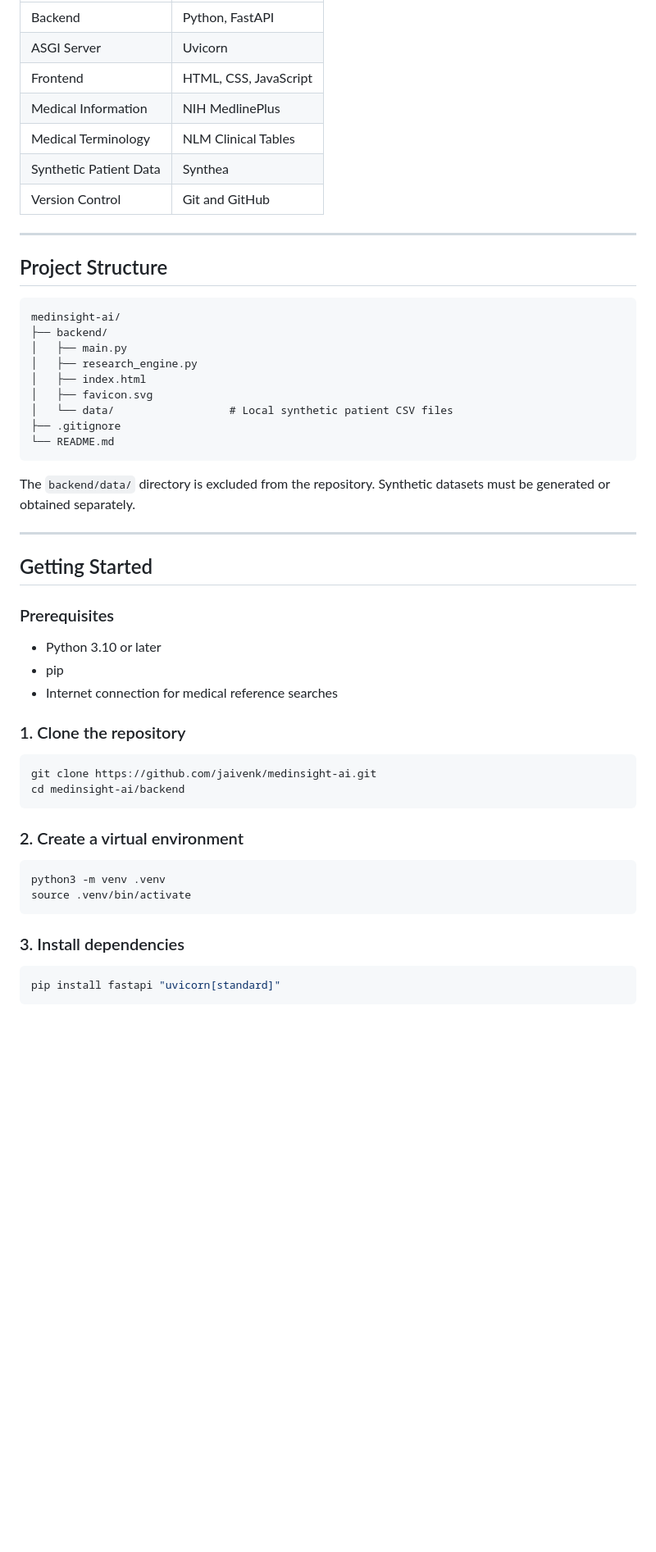
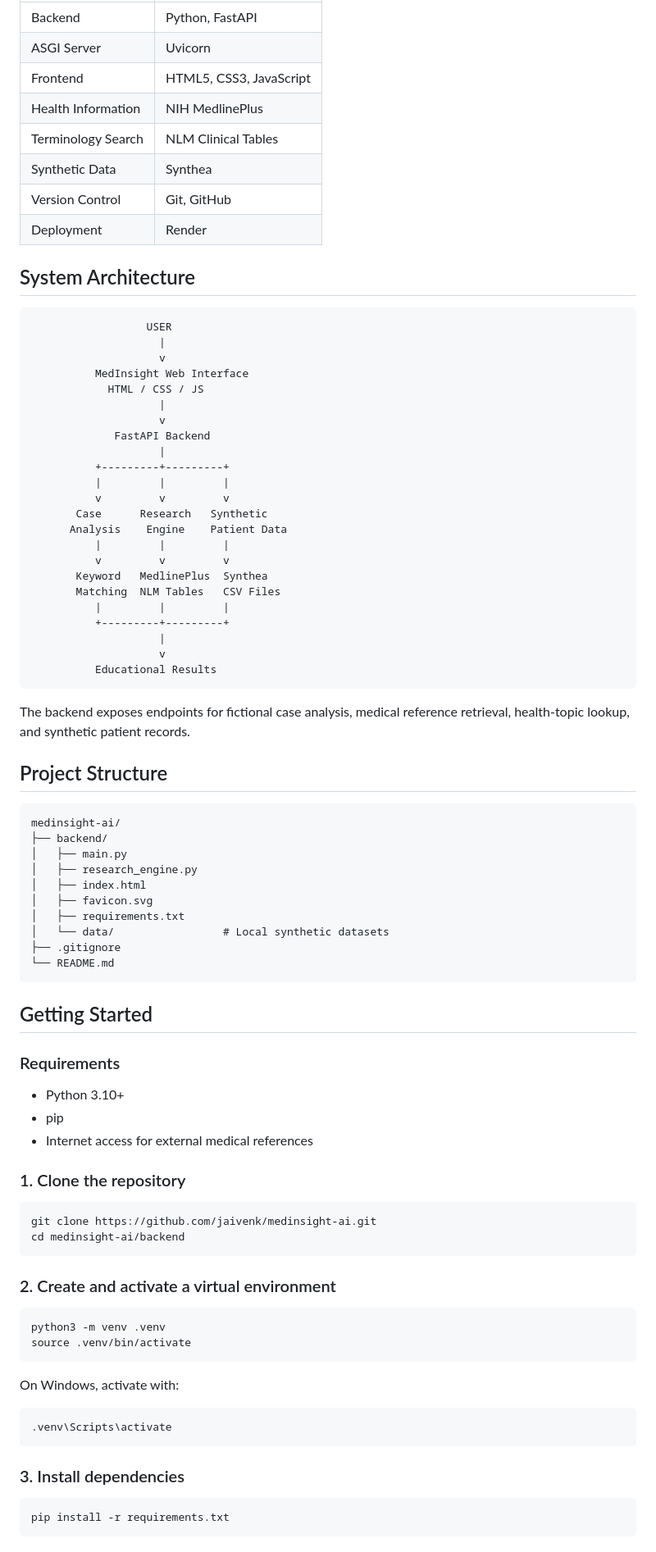
Before and after one commit to jaivenk/medinsight-ai, a Markdown page: README.md, the part around one of its changes. Shown at 82% size. Rendered like a GitHub page; blank space fills up the shorter version.

````diff
--- a/README.md
+++ b/README.md
@@ -51,13 +70,42 @@ Built with Python, FastAPI, HTML, CSS, and JavaScript, MedInsight AI combines st
 |---|---|
 | Backend | Python, FastAPI |
 | ASGI Server | Uvicorn |
-| Frontend | HTML, CSS, JavaScript |
-| Medical Information | NIH MedlinePlus |
-| Medical Terminology | NLM Clinical Tables |
-| Synthetic Patient Data | Synthea |
-| Version Control | Git and GitHub |
+| Frontend | HTML5, CSS3, JavaScript |
+| Health Information | NIH MedlinePlus |
+| Terminology Search | NLM Clinical Tables |
+| Synthetic Data | Synthea |
+| Version Control | Git, GitHub |
+| Deployment | Render |
 
----
+## System Architecture
+
+```text
+                  USER
+                    |
+                    v
+          MedInsight Web Interface
+            HTML / CSS / JS
+                    |
+                    v
+             FastAPI Backend
+                    |
+          +---------+---------+
+          |         |         |
+          v         v         v
+       Case      Research   Synthetic
+      Analysis    Engine    Patient Data
+          |         |         |
+          v         v         v
+       Keyword   MedlinePlus  Synthea
+       Matching  NLM Tables   CSV Files
+          |         |         |
+          +---------+---------+
+                    |
+                    v
+          Educational Results
+```
+
+The backend exposes endpoints for fictional case analysis, medical reference retrieval, health-topic lookup, and synthetic patient records.
 
 ## Project Structure
 
@@ -68,22 +116,19 @@ medinsight-ai/
 │   ├── research_engine.py
 │   ├── index.html
 │   ├── favicon.svg
-│   └── data/                  # Local synthetic patient CSV files
+│   ├── requirements.txt
+│   └── data/                 # Local synthetic datasets
 ├── .gitignore
 └── README.md
 ```
 
-The `backend/data/` directory is excluded from the repository. Synthetic datasets must be generated or obtained separately.
-
----
-
 ## Getting Started
 
-### Prerequisites
+### Requirements
 
-- Python 3.10 or later
+- Python 3.10+
 - pip
-- Internet connection for medical reference searches
+- Internet access for external medical references
 
 ### 1. Clone the repository
 
@@ -92,16 +137,22 @@ git clone https://github.com/jaivenk/medinsight-ai.git
 cd medinsight-ai/backend
 ```
 
-### 2. Create a virtual environment
+### 2. Create and activate a virtual environment
 
 ```bash
 python3 -m venv .venv
 source .venv/bin/activate
 ```
 
+On Windows, activate with:
+
+```powershell
+.venv\Scripts\activate
+```
+
 ### 3. Install dependencies
 
 ```bash
-pip install fastapi "uvicorn[standard]"
+pip install -r requirements.txt
 ```
 
````
Also changed, not shown: other parts of README.md (+108 -82 lines).
